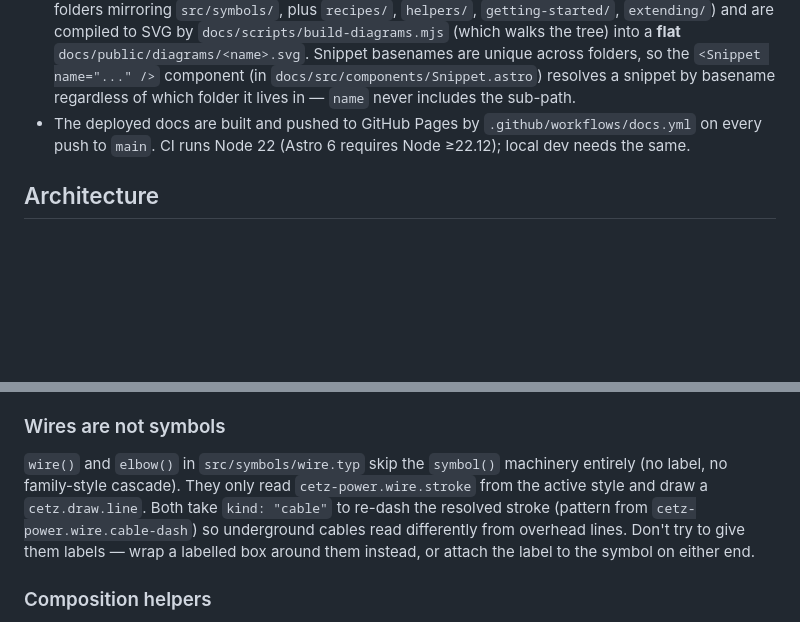
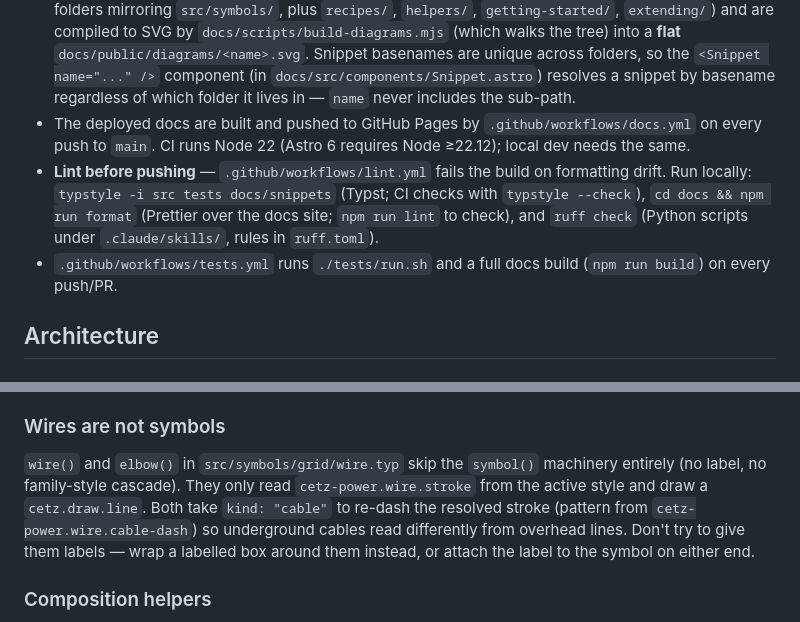
Before and after one commit to langestefan/cetz-power, a Markdown page: CLAUDE.md, 2 parts joined by grey strips. Drawn GitHub-style; blank space fills up the shorter version.

Commit message:
CLAUDE.md: document the lint gate, fix wire.typ path
Co-Authored-By: Claude Fable 5 <noreply@anthropic.com>
Claude-Session: https://claude.ai/code/session_01N4eaGT3u14WmUGjrKiMJ9j

```diff
--- a/CLAUDE.md
+++ b/CLAUDE.md
@@ -15,6 +15,8 @@ This file provides guidance to Claude Code (claude.ai/code) when working with co
 - Build the docs locally: `cd docs && npm ci && npm run dev`. Live preview at `http://localhost:4321/cetz-power/`. `npm run build` produces a static site under `docs/dist/`.
 - The docs are an [Astro Starlight](https://starlight.astro.build) site. Prose lives in MDX under `docs/src/content/docs/`; Typst diagrams live as standalone snippets under `docs/snippets/<category>/<name>.typ` (category sub-folders mirroring `src/symbols/`, plus `recipes/`, `helpers/`, `getting-started/`, `extending/`) and are compiled to SVG by `docs/scripts/build-diagrams.mjs` (which walks the tree) into a **flat** `docs/public/diagrams/<name>.svg`. Snippet basenames are unique across folders, so the `<Snippet name="..." />` component (in `docs/src/components/Snippet.astro`) resolves a snippet by basename regardless of which folder it lives in — `name` never includes the sub-path.
 - The deployed docs are built and pushed to GitHub Pages by `.github/workflows/docs.yml` on every push to `main`. CI runs Node 22 (Astro 6 requires Node ≥22.12); local dev needs the same.
+- **Lint before pushing** — `.github/workflows/lint.yml` fails the build on formatting drift. Run locally: `typstyle -i src tests docs/snippets` (Typst; CI checks with `typstyle --check`), `cd docs && npm run format` (Prettier over the docs site; `npm run lint` to check), and `ruff check` (Python scripts under `.claude/skills/`, rules in `ruff.toml`).
+- `.github/workflows/tests.yml` runs `./tests/run.sh` and a full docs build (`npm run build`) on every push/PR.
 
 ## Architecture
 
@@ -52,7 +54,7 @@ When adding a new symbol, follow the existing pattern: drop the file under the a
 
 ### Wires are not symbols
 
-`wire()` and `elbow()` in `src/symbols/wire.typ` skip the `symbol()` machinery entirely (no label, no family-style cascade). They only read `cetz-power.wire.stroke` from the active style and draw a `cetz.draw.line`. Both take `kind: "cable"` to re-dash the resolved stroke (pattern from `cetz-power.wire.cable-dash`) so underground cables read differently from overhead lines. Don't try to give them labels — wrap a labelled box around them instead, or attach the label to the symbol on either end.
+`wire()` and `elbow()` in `src/symbols/grid/wire.typ` skip the `symbol()` machinery entirely (no label, no family-style cascade). They only read `cetz-power.wire.stroke` from the active style and draw a `cetz.draw.line`. Both take `kind: "cable"` to re-dash the resolved stroke (pattern from `cetz-power.wire.cable-dash`) so underground cables read differently from overhead lines. Don't try to give them labels — wrap a labelled box around them instead, or attach the label to the symbol on either end.
 
 ### Composition helpers
 
```
